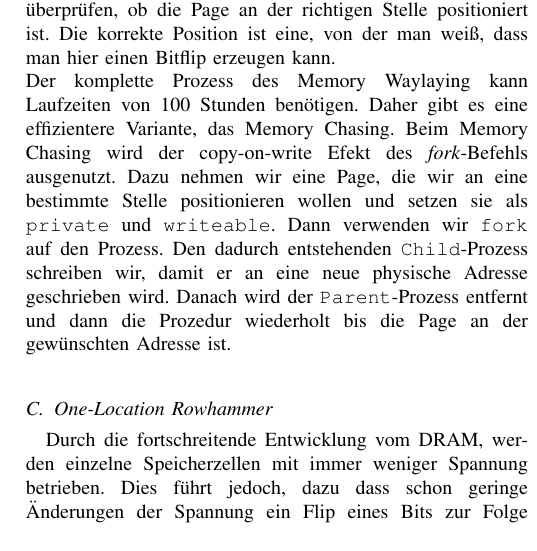
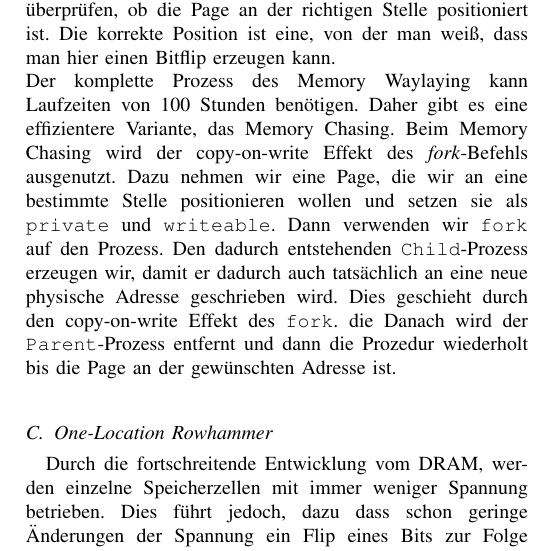
Before and after one commit to Titus314/rowhammer, a LaTeX paper (Rowhammer.tex): part of one column of page 2 of 4, cut so that both start at the same text. Compiled offline with pdfLaTeX.

Commit message:
change waylaying description

```diff
--- a/Rowhammer.tex
+++ b/Rowhammer.tex
@@ -77,7 +77,7 @@ In dem Paper werden zwei neue Methoden vorgestellt, um eine Seite an einer besti
  Mit Hilfe eines Prefatch-based Prediction Oracle, näher beschrieben in \cite{DBLP:conf/ccs/2016}, kann dann überprüft werden, ob zwei virtuelle Adressen, auf die gleiche physikalische verweisen. Damit kann dann überprüft werden, ob eine Seite an einer bestimmten Stelle im Speicher liegt. Dieses Orakel besteht aus zwei Schritten. Zunächst der prefatch und dann eine Flush and Reload Attacke. \\
 Um das Memory Waylaying durchzuführen, müssen zunächst die Pages aus dem Cache entfernt werden, damit sie bei einem erneuten Zugriff eine neue physische Adresse erhalten. Man könnte diese Pages einfach entfernen, in dem man einfach eine genügend große Menge an Speicher allokiert. Dies kann aber zu Systemfehlern durch Mangel an Speicher erzeugen. Dementsprechend wird versucht eine bessere Möglichkeit zu finden. Man kann dies optimieren, indem man das Wissen hinzunimmt, dass nicht ausführbare Pages eher als ausführbare entfernt werden und ausführbare eher als ausführbare mit lesendem Zugriff. Außerdem muss man wissen, wann die zu entfernende Page nicht mehr im Cache ist. Dazu kann man entweder genügend Pages entfernen, sodass die Wahrscheinlichkeit groß genug ist, oder man kann überprüfen, zum Beispiel mit \texttt{mincore} unter Linux, ob die Page noch im Cache ist. Hierbei muss man abwägen, ob Geschwindigkeit oder Nichtaufdeckbarkeit wichtiger ist.\\
 Zusammen mit dem Prefatch-based Prediction Oracle kann man dann das Memory Waylaying durchführen und überprüfen, ob die Page an der richtigen Stelle positioniert ist. Die korrekte Position ist eine, von der man weiß, dass man hier einen Bitflip erzeugen kann.\\
-Der komplette Prozess des Memory Waylaying kann Laufzeiten von 100 Stunden benötigen. Daher gibt es eine effizientere Variante, das Memory Chasing. Beim Memory Chasing wird der copy-on-write Efekt des \textit{fork}-Befehls ausgenutzt. Dazu nehmen wir eine Page, die wir an eine bestimmte Stelle positionieren wollen und setzen sie als \texttt{private} und \texttt{writeable}. Dann verwenden wir \texttt{fork} auf den Prozess. Den dadurch entstehenden \texttt{Child}-Prozess schreiben wir, damit er an eine neue physische Adresse geschrieben wird. Danach wird der \texttt{Parent}-Prozess entfernt und dann die Prozedur wiederholt bis die Page an der gewünschten Adresse ist.\\
+Der komplette Prozess des Memory Waylaying kann Laufzeiten von 100 Stunden benötigen. Daher gibt es eine effizientere Variante, das Memory Chasing. Beim Memory Chasing wird der copy-on-write Effekt des \textit{fork}-Befehls ausgenutzt. Dazu nehmen wir eine Page, die wir an eine bestimmte Stelle positionieren wollen und setzen sie als \texttt{private} und \texttt{writeable}. Dann verwenden wir \texttt{fork} auf den Prozess. Den dadurch entstehenden \texttt{Child}-Prozess erzeugen wir, damit er dadurch auch tatsächlich an eine neue physische Adresse geschrieben wird. Dies geschieht durch den copy-on-write Effekt des \texttt{fork}. die Danach wird der \texttt{Parent}-Prozess entfernt und dann die Prozedur wiederholt bis die Page an der gewünschten Adresse ist.\\
 
 \subsection{One-Location Rowhammer}
 Durch die fortschreitende Entwicklung vom DRAM, werden einzelne Speicherzellen mit immer weniger Spannung betrieben. Dies führt jedoch, dazu dass schon geringe Änderungen der Spannung ein Flip eines Bits zur Folge haben können. Dieses Flippen kann man durchs gehäufte, schnelle Zugreifen auf benachbarte Speicherzellen, Hämmern genannt, bewusst auslösen.
```
Also changed, not shown: Rowhammer.pdf.
